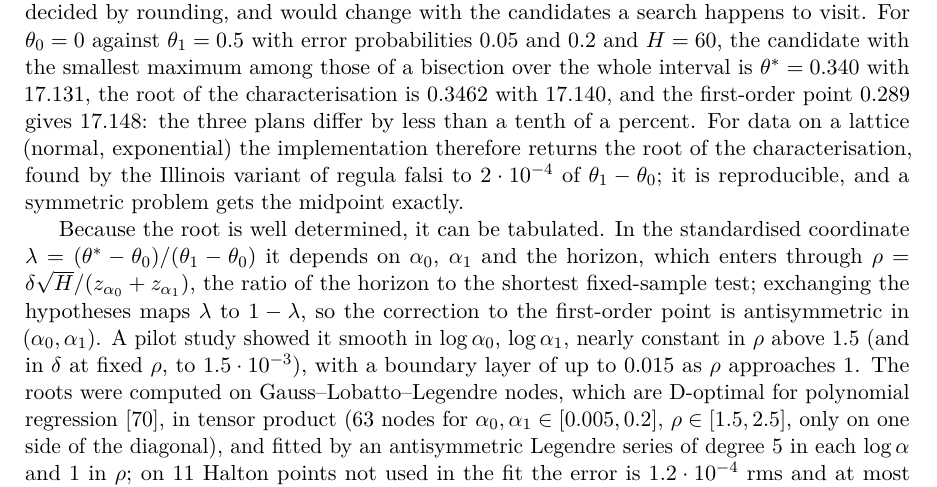
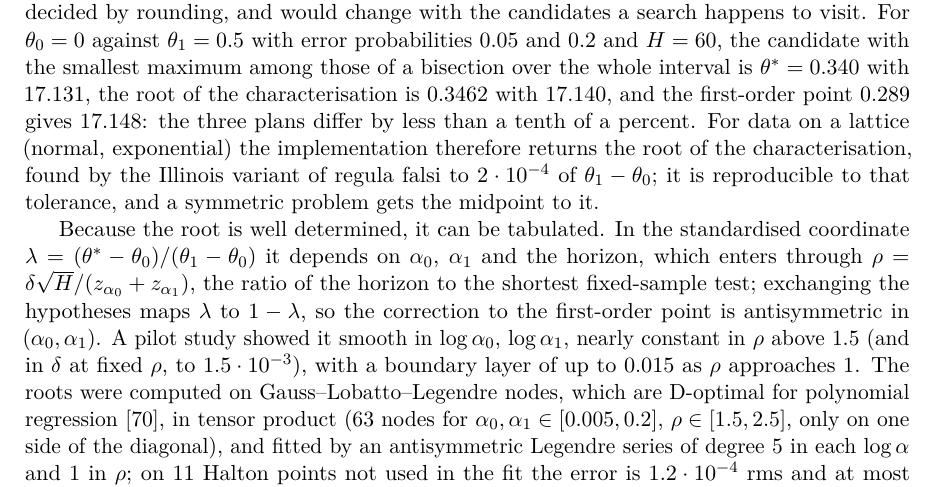
Before and after one commit to andre-a-no/seqinfer, a LaTeX paper (paper/main.tex): part of page 18 of 27, cut so that both start at the same text. Compiled offline with pdfLaTeX.

Commit message:
Symmetric least favourable problems: the midpoint to the search tolerance
CI on Python 3.10 and 3.11 (another numpy) found the root at 0.50010,
within the 2e-4 tolerance of the search; the test and the paper had
claimed the midpoint exactly.

Co-Authored-By: Claude Opus 5.5 <noreply@anthropic.com>
Claude-Session: https://claude.ai/code/session_01CCcBwAFxJdR3qT5RWfTApD

```diff
--- a/paper/main.tex
+++ b/paper/main.tex
@@ -1557,8 +1557,8 @@ $0.3462$ with $17.140$, and the first-order point $0.289$ gives $17.148$:
 the three plans differ by less than a tenth of a percent. For data on a
 lattice (normal, exponential) the implementation therefore returns the
 root of the characterisation, found by the Illinois variant of regula
-falsi to $2\cdot10^{-4}$ of $\theta_1-\theta_0$; it is reproducible, and a
-symmetric problem gets the midpoint exactly.
+falsi to $2\cdot10^{-4}$ of $\theta_1-\theta_0$; it is reproducible to that
+tolerance, and a symmetric problem gets the midpoint to it.
 
 Because the root is well determined, it can be tabulated. In the
 standardised coordinate $\lambda=(\theta^*-\theta_0)/(\theta_1-\theta_0)$
```
Also changed, not shown: paper/main.pdf, 1 other file.
